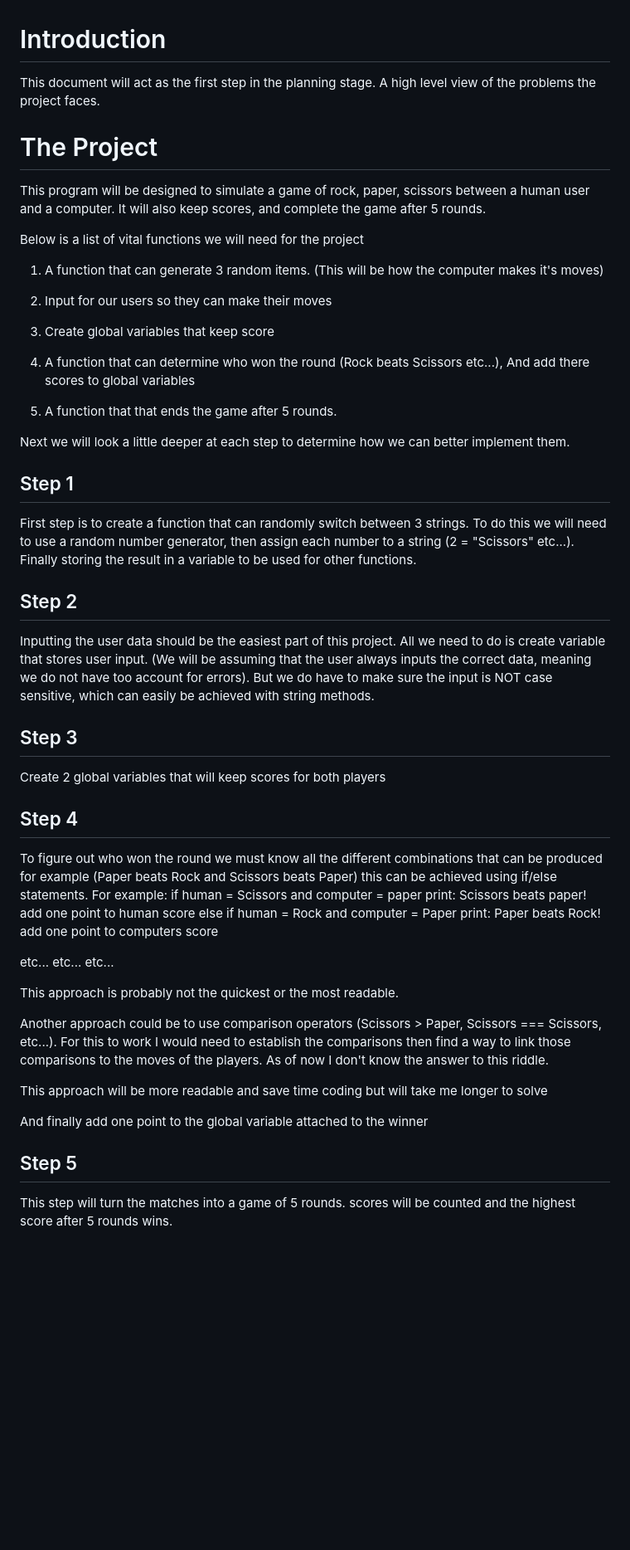
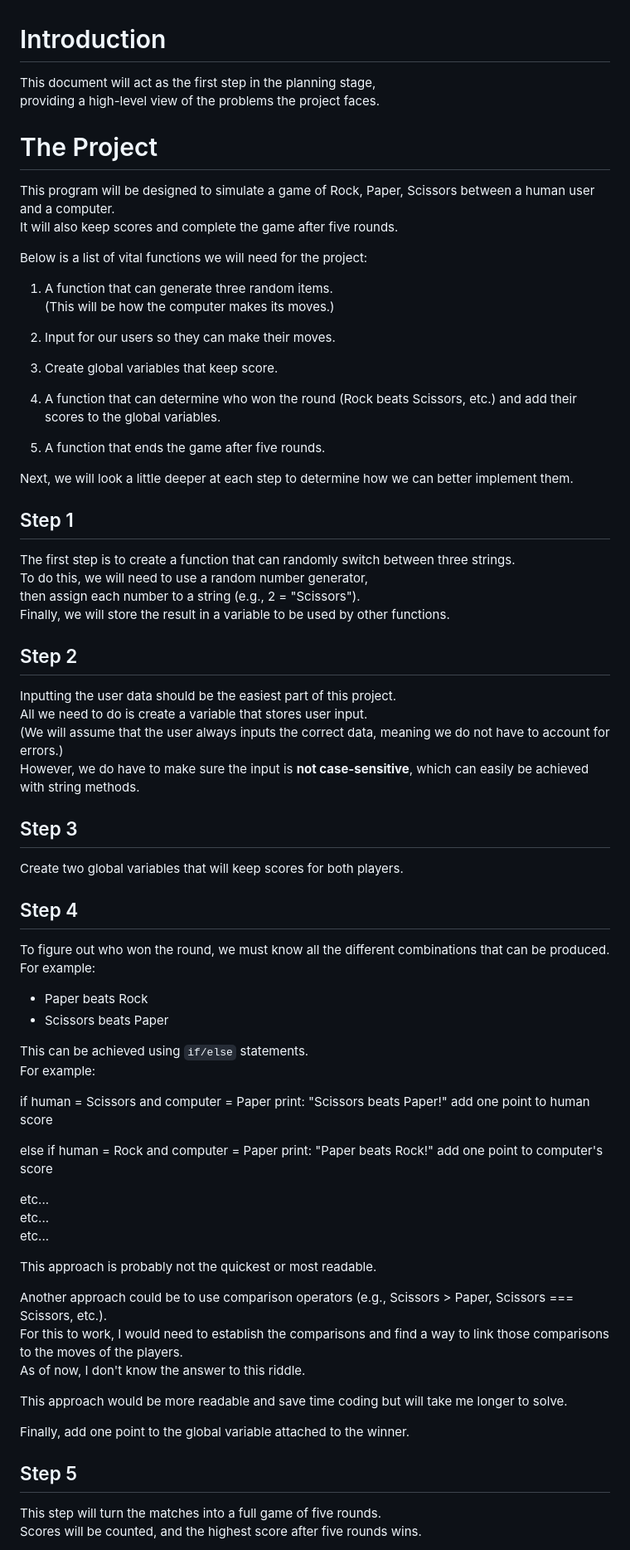
Before and after one commit to Grimshady1990/rock-paper-scissors, a Markdown page: PLAN.md, the part around the change printed below. Shown: that part at 83% size. GitHub-like rendering; blank space fills up the shorter version.

```diff
--- a/PLAN.md
+++ b/PLAN.md
@@ -1,69 +1,76 @@
 # Introduction
 
-This document will act as the first step in the planning stage.
-A high level view of the problems the project faces.
+This document will act as the first step in the planning stage,
+providing a high-level view of the problems the project faces.
 
 # The Project
 
-This program will be designed to simulate a game of rock, paper, scissors between a human user and a computer.
-It will also keep scores, and complete the game after 5 rounds.
+This program will be designed to simulate a game of Rock, Paper, Scissors between a human user and a computer.
+It will also keep scores and complete the game after five rounds.
 
-Below is a list of vital functions we will need for the project
+Below is a list of vital functions we will need for the project:
 
-1. A function that can generate 3 random items.
-    (This will be how the computer makes it's moves)
+1. A function that can generate three random items.
+   (This will be how the computer makes its moves.)
 
-2. Input for our users so they can make their moves
+2. Input for our users so they can make their moves.
 
-3. Create global variables that keep score
+3. Create global variables that keep score.
 
-4. A function that can determine who won the round (Rock beats Scissors etc...), And add there scores to global variables
+4. A function that can determine who won the round (Rock beats Scissors, etc.) and add their scores to the global variables.
 
-5. A function that that ends the game after 5 rounds.
+5. A function that ends the game after five rounds.
 
-Next we will look a little deeper at each step to determine how we can better implement them.
+Next, we will look a little deeper at each step to determine how we can better implement them.
 
 ## Step 1
 
-First step is to create a function that can randomly switch between 3 strings.
-To do this we will need to use a random number generator,
-then assign each number to a string (2 = "Scissors" etc...).
-Finally storing the result in a variable to be used for other functions.
+The first step is to create a function that can randomly switch between three strings.
+To do this, we will need to use a random number generator,
+then assign each number to a string (e.g., 2 = "Scissors").
+Finally, we will store the result in a variable to be used by other functions.
 
 ## Step 2
 
 Inputting the user data should be the easiest part of this project.
-All we need to do is create variable that stores user input. (We will be assuming that the user always inputs the correct data, meaning we do not have too account for errors). But we do have to make sure the input is NOT case sensitive, which can easily be achieved with string methods.
+All we need to do is create a variable that stores user input.
+(We will assume that the user always inputs the correct data, meaning we do not have to account for errors.)
+However, we do have to make sure the input is **not case-sensitive**, which can easily be achieved with string methods.
 
 ## Step 3
 
-Create 2 global variables that will keep scores for both players
+Create two global variables that will keep scores for both players.
 
 ## Step 4
 
-To figure out who won the round we must know all the different combinations that can be produced for example (Paper beats Rock and Scissors beats Paper) this can be achieved using if/else statements.
+To figure out who won the round, we must know all the different combinations that can be produced.
 For example:
-if human = Scissors and computer = paper
-    print: Scissors beats paper!
-    add one point to human score
-else if human = Rock and computer = Paper
-    print: Paper beats Rock!
-    add one point to computers score
+- Paper beats Rock
+- Scissors beats Paper
+
+This can be achieved using `if/else` statements.
+For example:
+
+if human = Scissors and computer = Paper print: "Scissors beats Paper!" add one point to human score
+
+else if human = Rock and computer = Paper print: "Paper beats Rock!" add one point to computer's score
 
 etc...
 etc...
 etc...
 
-This approach is probably not the quickest or the most readable.
+This approach is probably not the quickest or most readable.
 
-Another approach could be to use comparison operators (Scissors > Paper, Scissors === Scissors, etc...).
-For this to work I would need to establish the comparisons then find a way to link those comparisons to the moves of the players. As of now I don't know the answer to this riddle.
+Another approach could be to use comparison operators (e.g., Scissors > Paper, Scissors === Scissors, etc.).
+For this to work, I would need to establish the comparisons and find a way to link those comparisons to the moves of the players.
+As of now, I don't know the answer to this riddle.
 
-This approach will be more readable and save time coding but will take me longer to solve
+This approach would be more readable and save time coding but will take me longer to solve.
 
-And finally add one point to the global variable attached to the winner
+Finally, add one point to the global variable attached to the winner.
 
 ## Step 5
 
-This step will turn the matches into a game of 5 rounds. scores will be counted and the highest score after 5 rounds wins.
+This step will turn the matches into a full game of five rounds.
+Scores will be counted, and the highest score after five rounds wins.
 
```
Also changed, not shown: other parts of PLAN.md (+8 -45 lines), DEBUG.md (added, +60 -0 lines).
